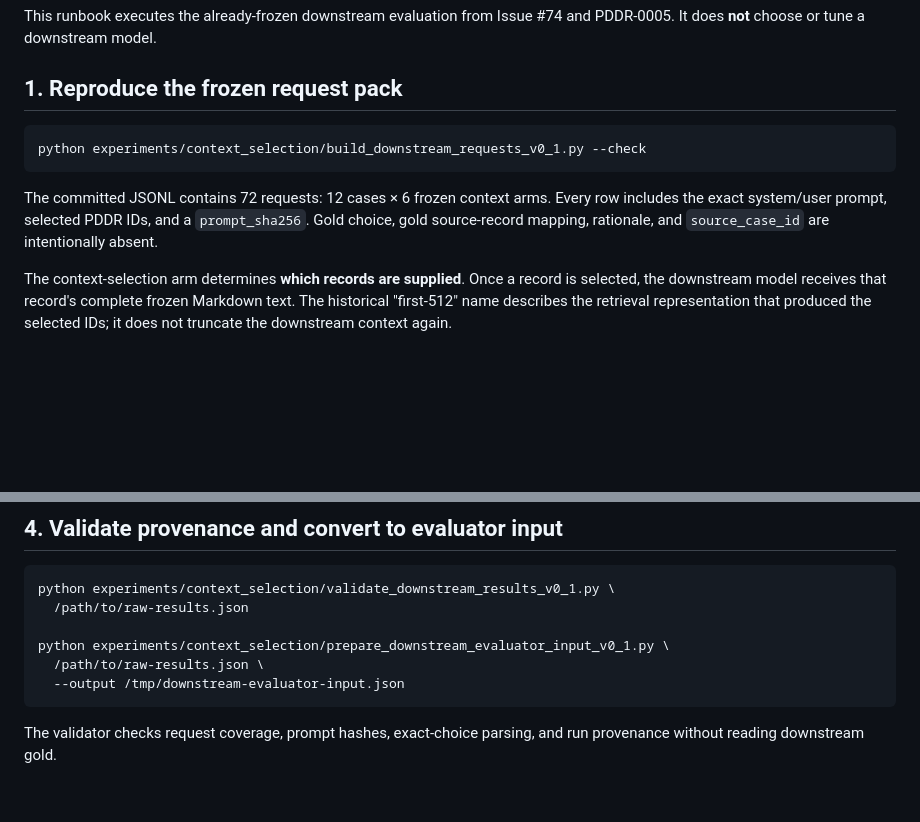
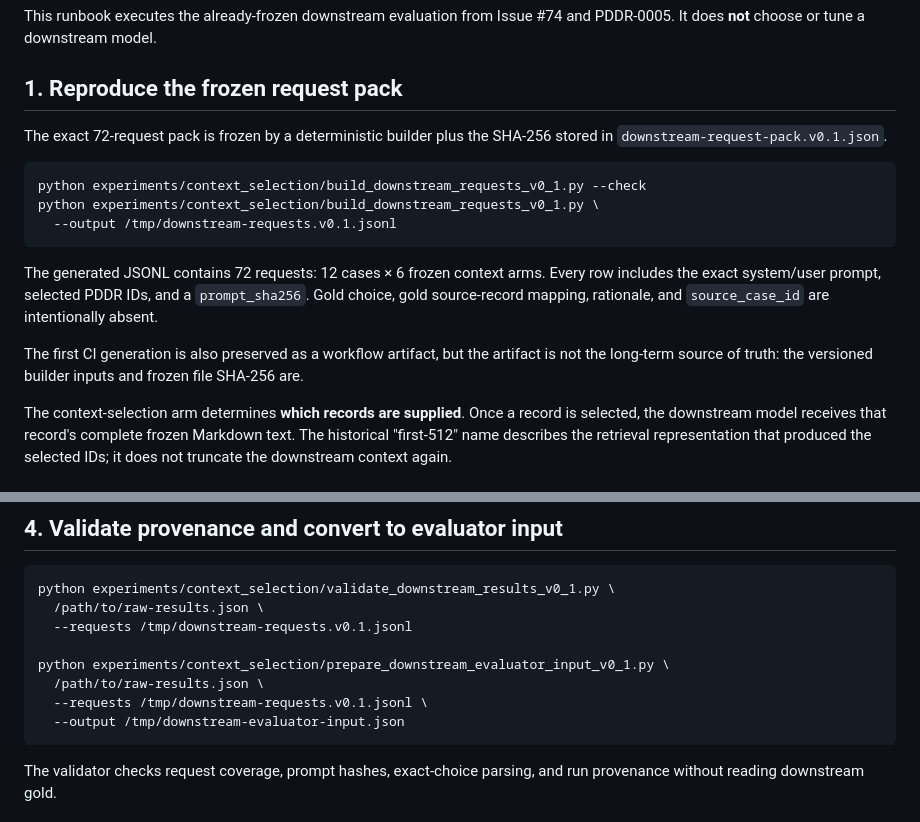
Before and after one commit to serevy/semantic-decision-lab, a Markdown page: experiments/context_selection/DOWNSTREAM_V0_1_RUNBOOK.md, 2 parts joined by grey strips. Drawn GitHub-style; blank space fills up the shorter version.

Commit message:
docs: pin downstream request pack by digest

````diff
--- a/experiments/context_selection/DOWNSTREAM_V0_1_RUNBOOK.md
+++ b/experiments/context_selection/DOWNSTREAM_V0_1_RUNBOOK.md
@@ -5,14 +5,23 @@ and PDDR-0005. It does **not** choose or tune a downstream model.
 
 ## 1. Reproduce the frozen request pack
 
+The exact 72-request pack is frozen by a deterministic builder plus the SHA-256
+stored in `downstream-request-pack.v0.1.json`.
+
 ```bash
 python experiments/context_selection/build_downstream_requests_v0_1.py --check
+python experiments/context_selection/build_downstream_requests_v0_1.py \
+  --output /tmp/downstream-requests.v0.1.jsonl
 ```
 
-The committed JSONL contains 72 requests: 12 cases × 6 frozen context arms.
+The generated JSONL contains 72 requests: 12 cases × 6 frozen context arms.
 Every row includes the exact system/user prompt, selected PDDR IDs, and a
 `prompt_sha256`. Gold choice, gold source-record mapping, rationale, and
 `source_case_id` are intentionally absent.
+
+The first CI generation is also preserved as a workflow artifact, but the
+artifact is not the long-term source of truth: the versioned builder inputs and
+frozen file SHA-256 are.
 
 The context-selection arm determines **which records are supplied**. Once a
 record is selected, the downstream model receives that record's complete frozen
@@ -72,10 +81,12 @@ documented rerun policy before treating a run as complete.
 
 ```bash
 python experiments/context_selection/validate_downstream_results_v0_1.py \
-  /path/to/raw-results.json
+  /path/to/raw-results.json \
+  --requests /tmp/downstream-requests.v0.1.jsonl
 
 python experiments/context_selection/prepare_downstream_evaluator_input_v0_1.py \
   /path/to/raw-results.json \
+  --requests /tmp/downstream-requests.v0.1.jsonl \
   --output /tmp/downstream-evaluator-input.json
 ```
 
````
